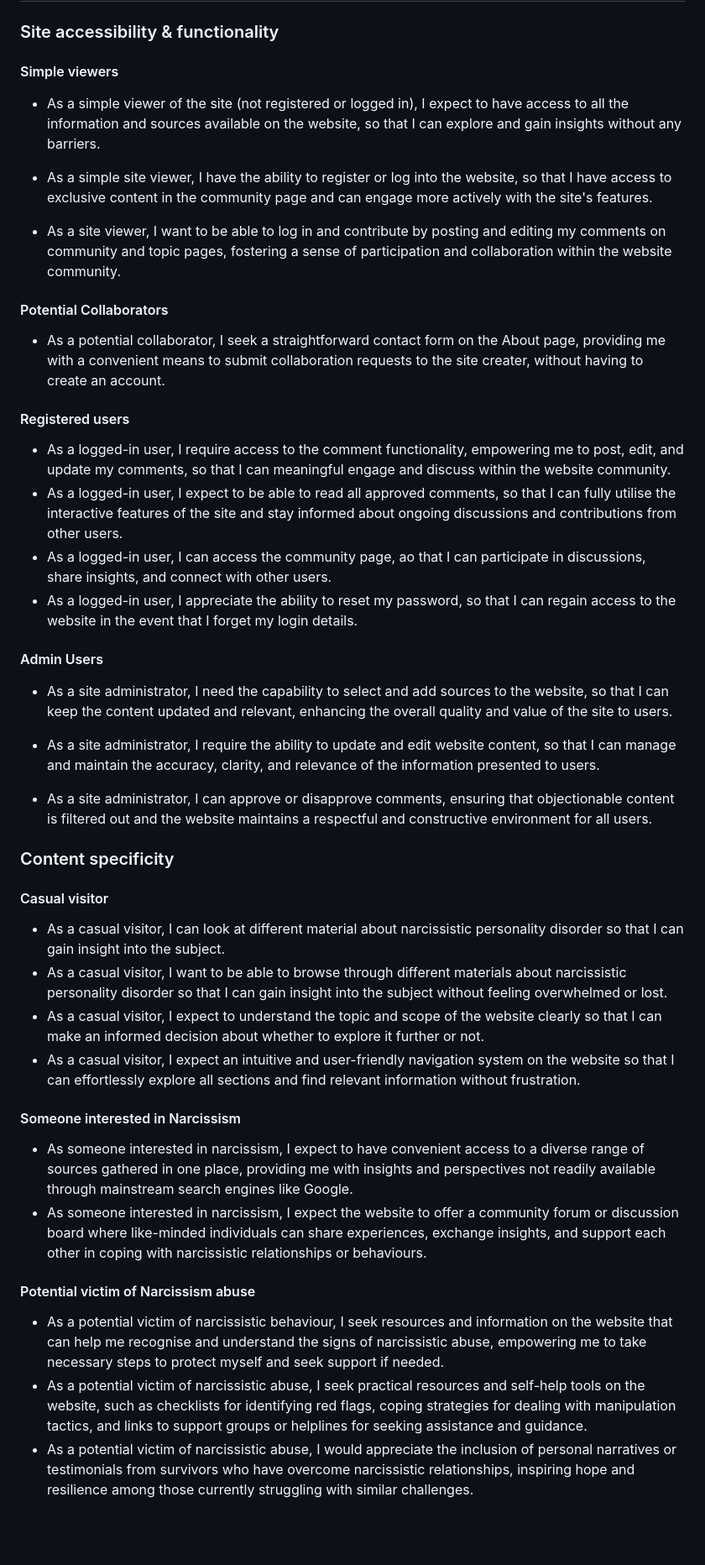
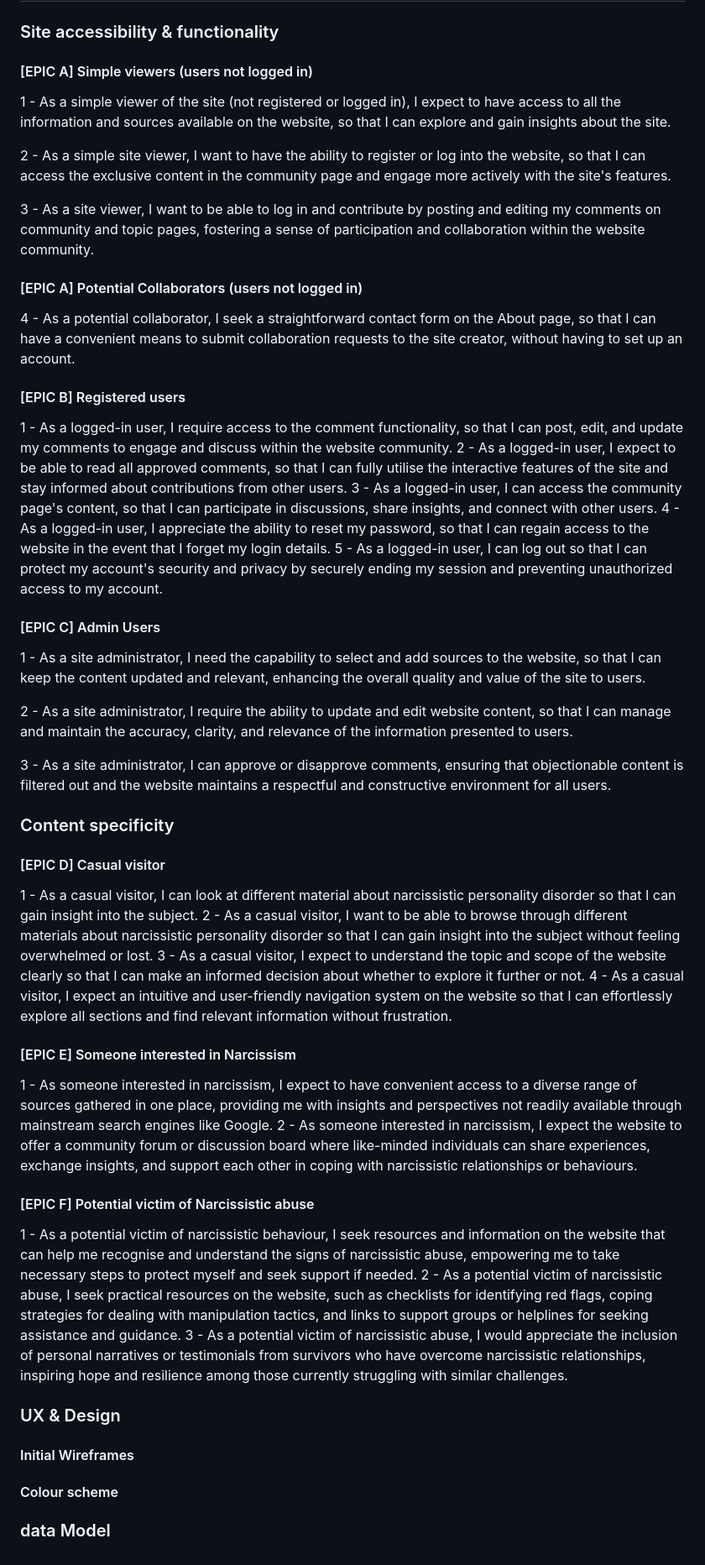
Before and after one commit to StefFrustagli/narcissism-sources, a Markdown page: README.md, the part around the change. Shown at 84% size. Rendered like a GitHub page; blank space fills up the shorter version.

Commit message:
DOCS: Update User Stories in README.md
This commit updates the User Stories to fix typos, improve readibility and add EPIC division.
Changes made:
- Corrected spelling errors;
- Added division into epics to organise user stories more effectively.

These updates aim to improve the documentation quality and facilitate better understanding of the project requirements for developers.

```diff
--- a/README.md
+++ b/README.md
@@ -4,41 +4,49 @@ Developer: Stefania Frustagli
 
 ## User Stories
 ### Site accessibility & functionality
-#### Simple viewers
-- As a simple viewer of the site (not registered or logged in), I expect to have access to all the information and sources available on the website, so that I can explore and gain insights without any barriers.
+#### [EPIC A] Simple viewers (users not logged in)
+1 - As a simple viewer of the site (not registered or logged in), I expect to have access to all the information and sources available on the website, so that I can explore and gain insights about the site.
 
-- As a simple site viewer, I have the ability to register or log into the website, so that I have access to exclusive content in the community page and can engage more actively with the site's features.
+2 - As a simple site viewer, I want to have the ability to register or log into the website, so that I can access the exclusive content in the community page and engage more actively with the site's features.
 
-- As a site viewer, I want to be able to log in and contribute by posting and editing my comments on community and topic pages, fostering a sense of participation and collaboration within the website community.
+3 - As a site viewer, I want to be able to log in and contribute by posting and editing my comments on community and topic pages, fostering a sense of participation and collaboration within the website community.
 
-#### Potential Collaborators
-- As a potential collaborator, I seek a straightforward contact form on the About page, providing me with a convenient means to submit collaboration requests to the site creater, without having to create an account.
+#### [EPIC A] Potential Collaborators (users not logged in)
+4 - As a potential collaborator, I seek a straightforward contact form on the About page, so that I can have a convenient means to submit collaboration requests to the site creator, without having to set up an account.
 
-#### Registered users
--  As a logged-in user, I require access to the comment functionality, empowering me to post, edit, and update my comments, so that I can meaningful engage and discuss within the website community.
-- As a logged-in user, I expect to be able to read all approved comments, so that I can fully utilise the interactive features of the site and stay informed about ongoing discussions and contributions from other users.
-- As a logged-in user, I can access the community page, ao that I can participate in discussions, share insights, and connect with other users.
-- As a logged-in user, I appreciate the ability to reset my password, so that I can regain access to the website in the event that I forget my login details.
+#### [EPIC B] Registered users
+1 -  As a logged-in user, I require access to the comment functionality, so that I can post, edit, and update my comments to  engage and discuss within the website community.
+2 - As a logged-in user, I expect to be able to read all approved comments, so that I can fully utilise the interactive features of the site and stay informed about contributions from other users.
+3 - As a logged-in user, I can access the community page's content, so that I can participate in discussions, share insights, and connect with other users.
+4 - As a logged-in user, I appreciate the ability to reset my password, so that I can regain access to the website in the event that I forget my login details.
+5 - As a logged-in user, I can log out so that I can protect my account's security and privacy by securely ending my session and preventing unauthorized access to my account.
 
-#### Admin Users
-- As a site administrator, I need the capability to select and add sources to the website, so that I can keep the content updated and relevant, enhancing the overall quality and value of the site to users.
+#### [EPIC C] Admin Users
+1 - As a site administrator, I need the capability to select and add sources to the website, so that I can keep the content updated and relevant, enhancing the overall quality and value of the site to users.
 
-- As a site administrator, I require the ability to update and edit website content, so that I can manage and maintain the accuracy, clarity, and relevance of the information presented to users.
+2 - As a site administrator, I require the ability to update and edit website content, so that I can manage and maintain the accuracy, clarity, and relevance of the information presented to users.
 
-- As a site administrator, I can approve or disapprove comments, ensuring that objectionable content is filtered out and the website maintains a respectful and constructive environment for all users.
+3 - As a site administrator, I can approve or disapprove comments, ensuring that objectionable content is filtered out and the website maintains a respectful and constructive environment for all users.
 
 ### Content specificity
-#### Casual visitor
-- As a casual visitor, I can look at different material about narcissistic personality disorder so that I can gain insight into the subject.
-- As a casual visitor, I want to be able to browse through different materials about narcissistic personality disorder so that I can gain insight into the subject without feeling overwhelmed or lost.
-- As a casual visitor, I expect to understand the topic and scope of the website clearly so that I can make an informed decision about whether to explore it further or not.
-- As a casual visitor,  I expect an intuitive and user-friendly navigation system on the website so that I can effortlessly explore all sections and find relevant information without frustration.
+#### [EPIC D] Casual visitor
+1 - As a casual visitor, I can look at different material about narcissistic personality disorder so that I can gain insight into the subject.
+2 - As a casual visitor, I want to be able to browse through different materials about narcissistic personality disorder so that I can gain insight into the subject without feeling overwhelmed or lost.
+3 - As a casual visitor, I expect to understand the topic and scope of the website clearly so that I can make an informed decision about whether to explore it further or not.
+4 - As a casual visitor,  I expect an intuitive and user-friendly navigation system on the website so that I can effortlessly explore all sections and find relevant information without frustration.
 
-#### Someone interested in Narcissism
-- As someone interested in narcissism, I expect to have convenient access to a diverse range of sources gathered in one place, providing me with insights and perspectives not readily available through mainstream search engines like Google.
-- As someone interested in narcissism, I expect the website to offer a community forum or discussion board where like-minded individuals can share experiences, exchange insights, and support each other in coping with narcissistic relationships or behaviours.
+#### [EPIC E] Someone interested in Narcissism
+1 - As someone interested in narcissism, I expect to have convenient access to a diverse range of sources gathered in one place, providing me with insights and perspectives not readily available through mainstream search engines like Google.
+2 - As someone interested in narcissism, I expect the website to offer a community forum or discussion board where like-minded individuals can share experiences, exchange insights, and support each other in coping with narcissistic relationships or behaviours.
 
-#### Potential victim of Narcissism abuse
-- As a potential victim of narcissistic behaviour, I seek resources and information on the website that can help me recognise and understand the signs of narcissistic abuse, empowering me to take necessary steps to protect myself and seek support if needed.
-- As a potential victim of narcissistic abuse, I seek practical resources and self-help tools on the website, such as checklists for identifying red flags, coping strategies for dealing with manipulation tactics, and links to support groups or helplines for seeking assistance and guidance.
-- As a potential victim of narcissistic abuse, I would appreciate the inclusion of personal narratives or testimonials from survivors who have overcome narcissistic relationships, inspiring hope and resilience among those currently struggling with similar challenges.
+#### [EPIC F] Potential victim of Narcissistic abuse
+1 - As a potential victim of narcissistic behaviour, I seek resources and information on the website that can help me recognise and understand the signs of narcissistic abuse, empowering me to take necessary steps to protect myself and seek support if needed.
+2 - As a potential victim of narcissistic abuse, I seek practical resources on the website, such as checklists for identifying red flags, coping strategies for dealing with manipulation tactics, and links to support groups or helplines for seeking assistance and guidance.
+3 - As a potential victim of narcissistic abuse, I would appreciate the inclusion of personal narratives or testimonials from survivors who have overcome narcissistic relationships, inspiring hope and resilience among those currently struggling with similar challenges.
+
+### UX & Design
+#### Initial Wireframes
+
+#### Colour scheme
+
+### data Model
```
